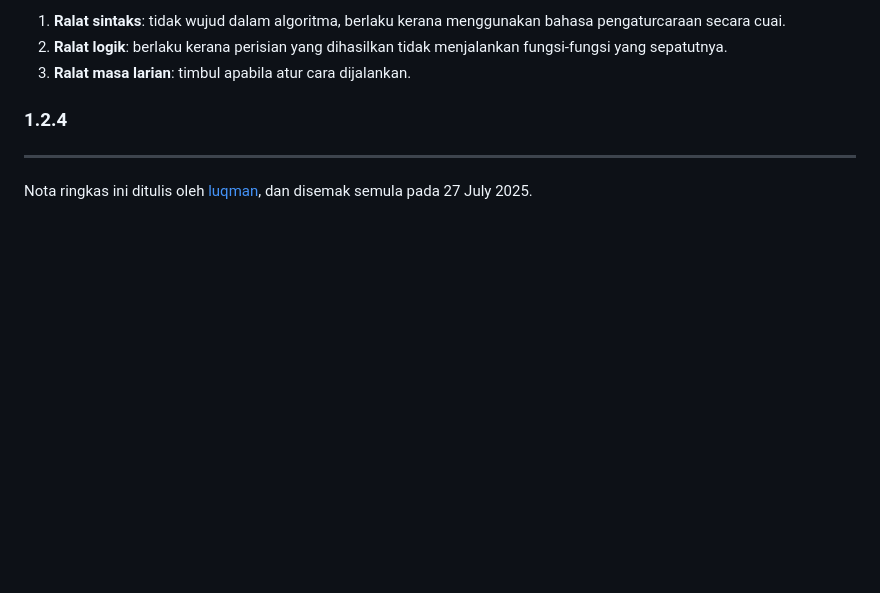
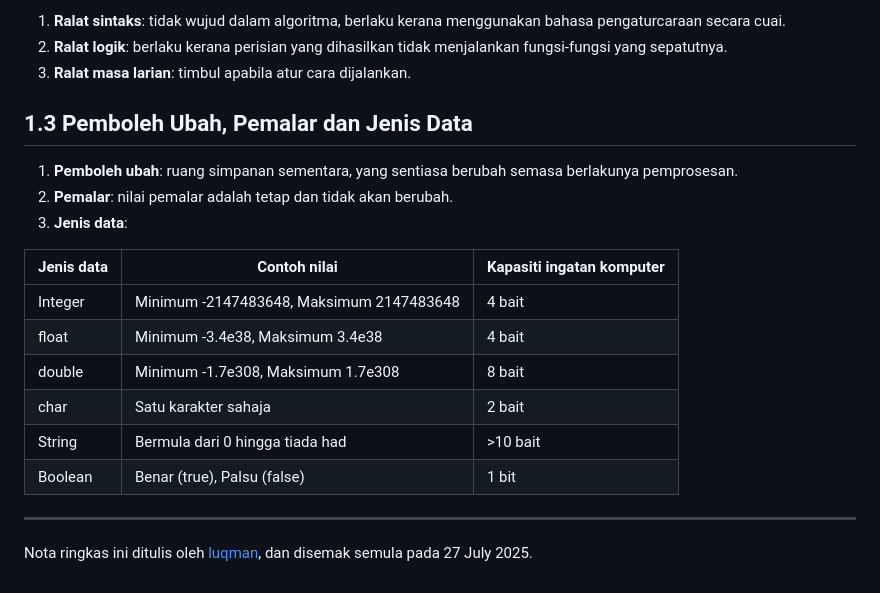
Before and after one commit to theluqmn/kssm-sk, a Markdown page: docs/tingkatan4/nota_ringkas.md, the part around the change. Drawn GitHub-style; blank space fills up the shorter version.

Commit message:
nota ringkas t4 1.3

```diff
--- a/docs/tingkatan4/nota_ringkas.md
+++ b/docs/tingkatan4/nota_ringkas.md
@@ -100,7 +100,20 @@ Jenis-jenis ralat:
 2. **Ralat logik**: berlaku kerana perisian yang dihasilkan tidak menjalankan fungsi-fungsi yang sepatutnya.
 3. **Ralat masa larian**: timbul apabila atur cara dijalankan.
 
-### 1.2.4
+## 1.3 Pemboleh Ubah, Pemalar dan Jenis Data
+
+1. **Pemboleh ubah**: ruang simpanan sementara, yang sentiasa berubah semasa berlakunya pemprosesan.
+2. **Pemalar**: nilai pemalar adalah tetap dan tidak akan berubah.
+3. **Jenis data**:
+
+|Jenis data|Contoh nilai|Kapasiti ingatan komputer|
+|---|---|---|
+|Integer|Minimum -2147483648, Maksimum 2147483648|4 bait|
+|float|Minimum -3.4e38, Maksimum 3.4e38|4 bait|
+|double|Minimum -1.7e308, Maksimum 1.7e308|8 bait|
+|char|Satu karakter sahaja|2 bait|
+|String|Bermula dari 0 hingga tiada had|>10 bait|
+|Boolean|Benar (true), Palsu (false)|1 bit|
 
 ---
 
```
